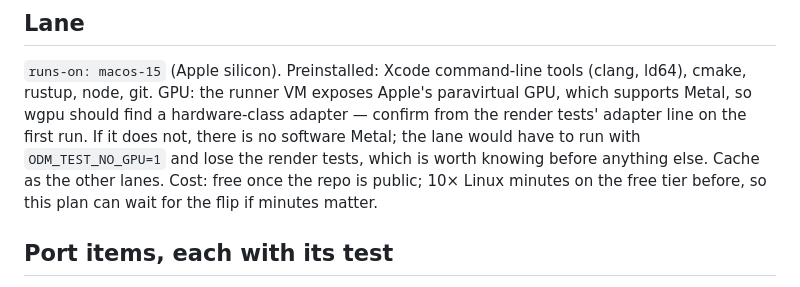
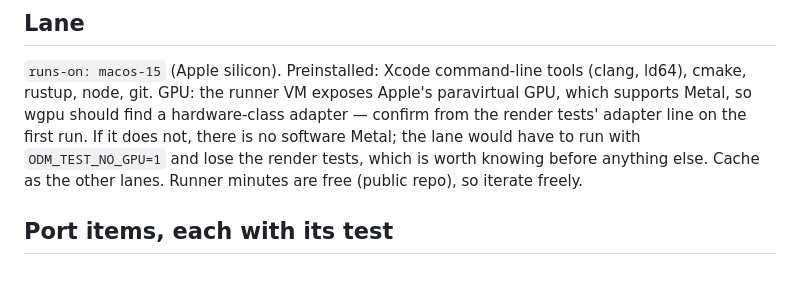
Before and after one commit to wmww/odm, a Markdown page: plans/macos.md, the part around the change. GitHub-like rendering.

```diff
--- a/plans/macos.md
+++ b/plans/macos.md
@@ -23,9 +23,8 @@ Apple's paravirtual GPU, which supports Metal, so wgpu should find a
 hardware-class adapter — confirm from the render tests' adapter line on
 the first run. If it does not, there is no software Metal; the lane would
 have to run with `ODM_TEST_NO_GPU=1` and lose the render tests, which is
-worth knowing before anything else. Cache as the other lanes. Cost: free
-once the repo is public; 10× Linux minutes on the free tier before, so
-this plan can wait for the flip if minutes matter.
+worth knowing before anything else. Cache as the other lanes. Runner
+minutes are free (public repo), so iterate freely.
 
 ## Port items, each with its test
 
```
Also changed, not shown: plans/ci.md (+3 -3 lines), plans/release.md (+10 -14 lines).
